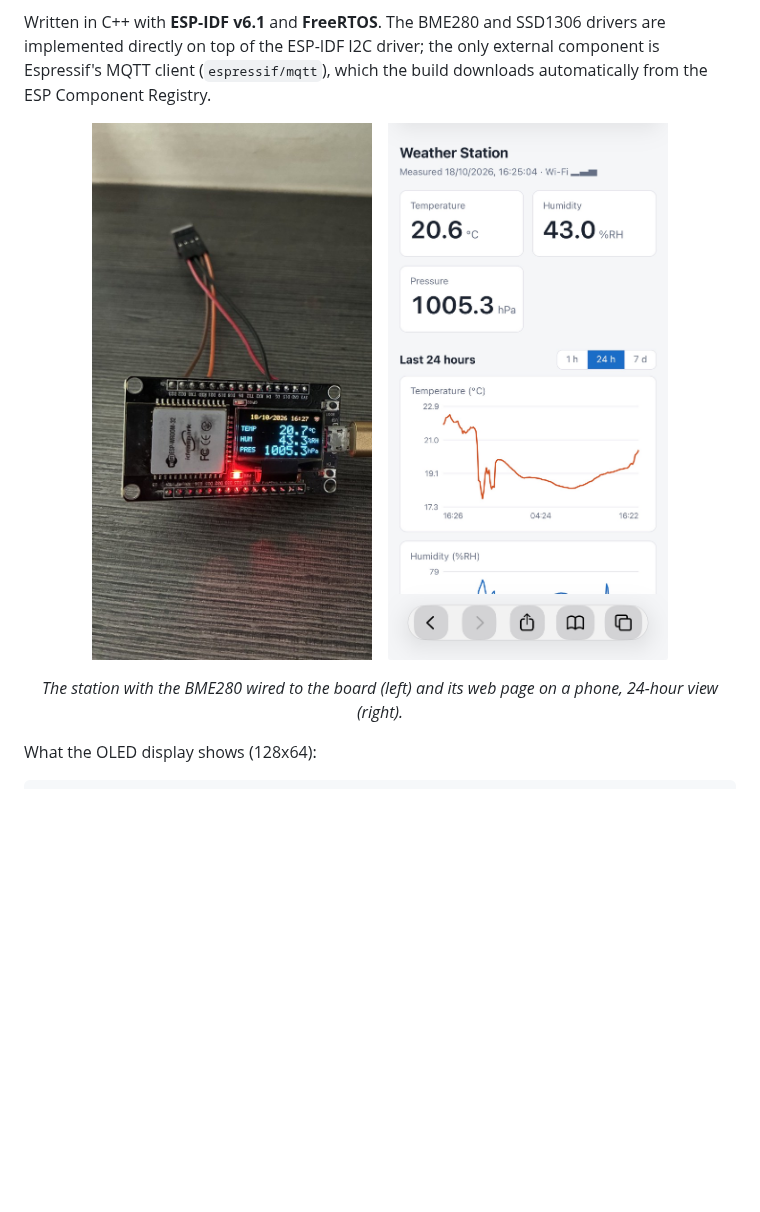
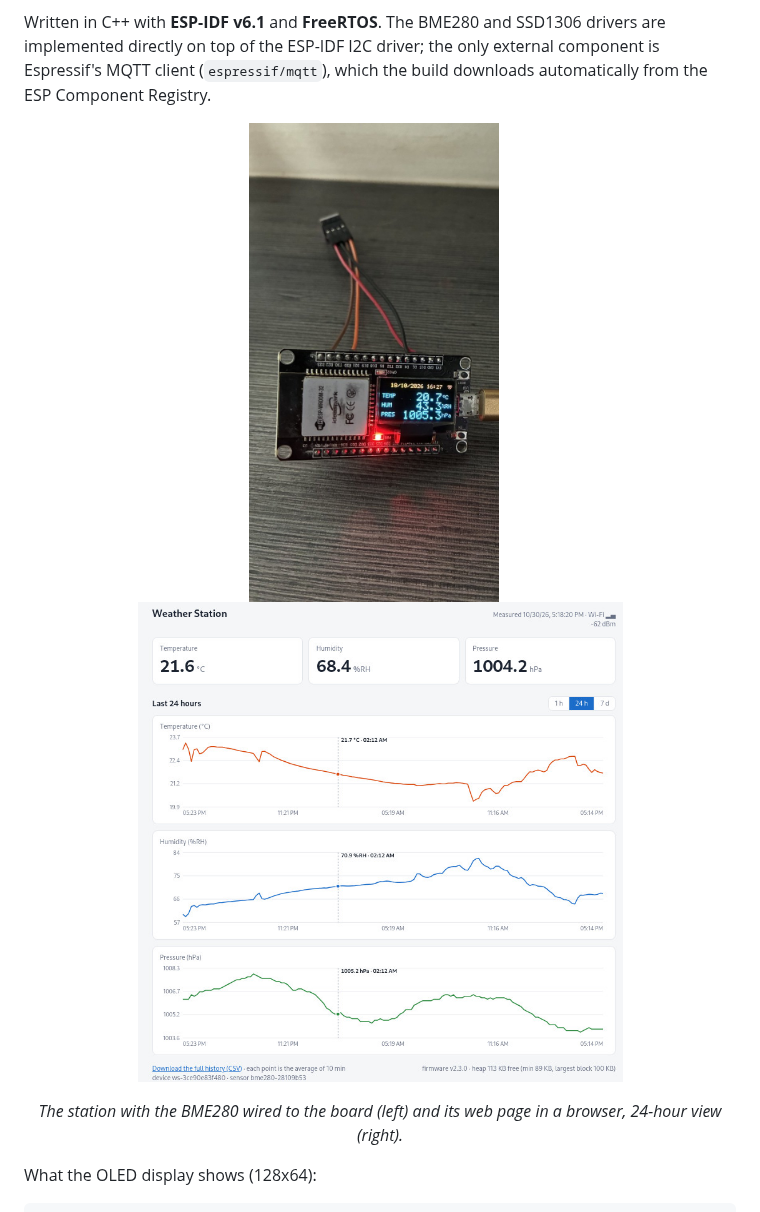
Before and after one commit to edulbastos/esp32-weather-station, a Markdown page: README.md, the part around the change. Rendered like a GitHub page; pictures changed too: images/image1.jpeg (deleted), images/picture2.jpeg (added); blank space fills up the shorter version.

Commit message:
README: Web page screenshot from a desktop browser
Co-Authored-By: Claude Opus 5.5 <noreply@anthropic.com>

```diff
--- a/README.md
+++ b/README.md
@@ -5,11 +5,11 @@ An ESP32 weather station that reads **temperature**, **humidity** and **air pres
 Written in C++ with **ESP-IDF v6.1** and **FreeRTOS**. The BME280 and SSD1306 drivers are implemented directly on top of the ESP-IDF I2C driver; the only external component is Espressif's MQTT client (`espressif/mqtt`), which the build downloads automatically from the ESP Component Registry.
 
 <p align="center">
-  <img src="images/station.jpeg" alt="The weather station: ideaspark ESP32 board with the BME280 wired to it, the OLED showing date, time, Wi-Fi signal, temperature, humidity and pressure" width="280" height="537">
+  <img src="images/station.jpeg" alt="The weather station: ideaspark ESP32 board with the BME280 wired to it, the OLED showing date, time, Wi-Fi signal, temperature, humidity and pressure" width="250" height="480">
   &nbsp;&nbsp;
-  <img src="images/image1.jpeg" alt="The web page of the station on an iPhone: current values and the 24-hour temperature chart" width="280" height="537">
+  <img src="images/picture2.jpeg" alt="The web page of the station in a desktop browser: current values, Wi-Fi signal in dBm, the 24-hour temperature, humidity and pressure charts with the shared cursor, and the firmware version and heap in the footer" width="485" height="480">
 </p>
-<p align="center"><em>The station with the BME280 wired to the board (left) and its web page on a phone, 24-hour view (right).</em></p>
+<p align="center"><em>The station with the BME280 wired to the board (left) and its web page in a browser, 24-hour view (right).</em></p>
 
 What the OLED display shows (128x64):
 
```
